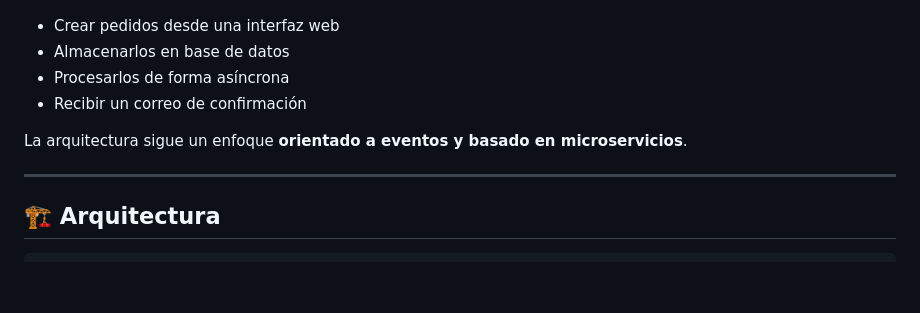
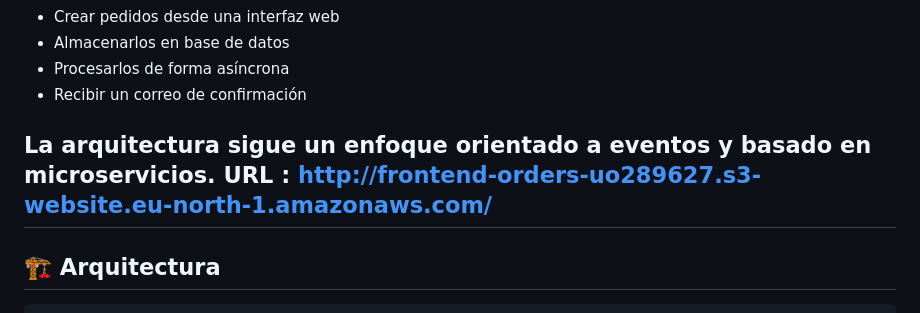
Before and after one commit to ibisate03/MicroCredencial_AWS, a Markdown page: README.md, the part around the change. Rendered like a GitHub page; blank space fills up the shorter version.

```diff
--- a/README.md
+++ b/README.md
@@ -11,7 +11,7 @@ Permite a los usuarios:
 - Recibir un correo de confirmación
 
 La arquitectura sigue un enfoque **orientado a eventos y basado en microservicios**.
-
+URL : http://frontend-orders-uo289627.s3-website.eu-north-1.amazonaws.com/
 ---
 
 ## 🏗️ Arquitectura
```
